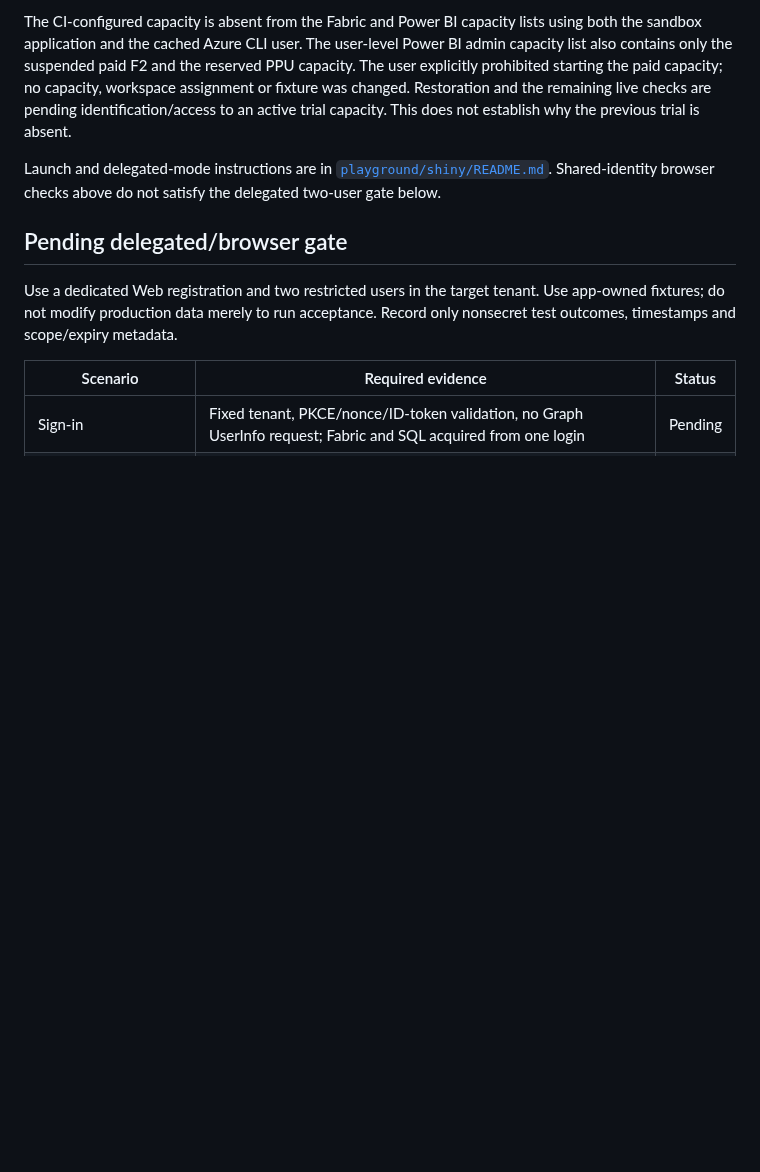
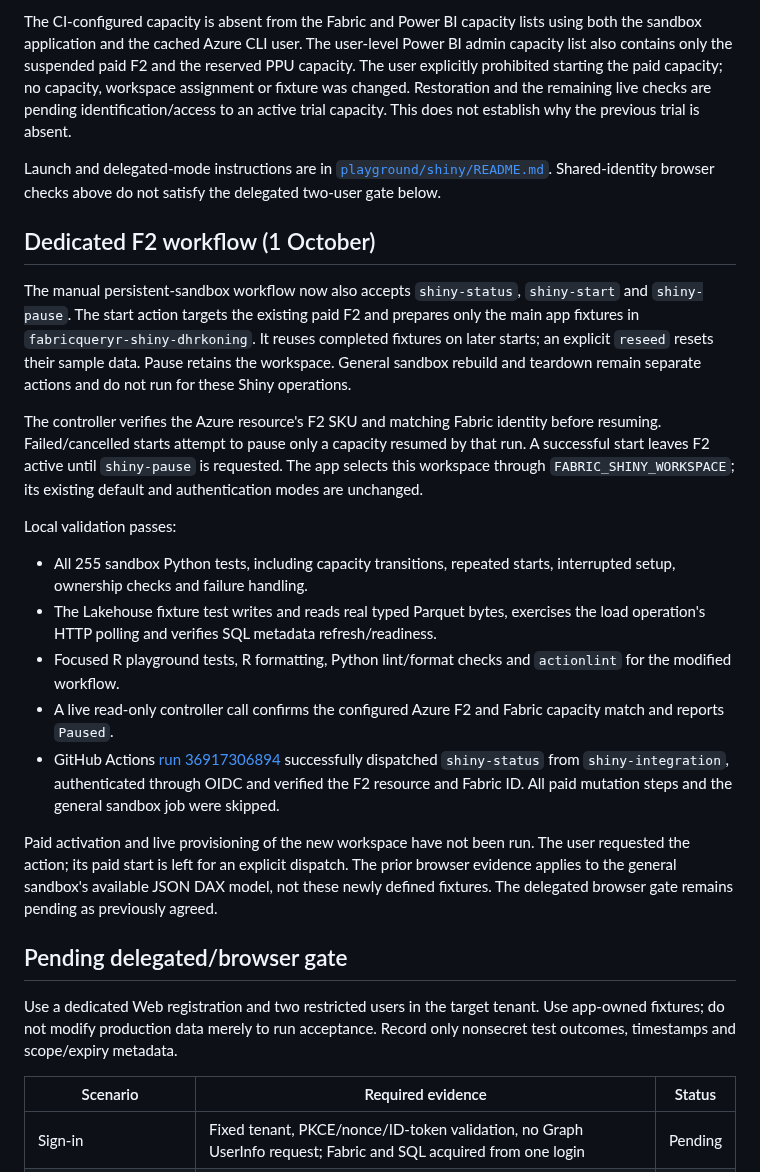
Before and after one commit to KennispuntTwente/fabricQueryR, a Markdown page: tools/design/shiny-fabric-acceptance.md, the part around the change. Drawn GitHub-style; blank space fills up the shorter version.

```diff
--- a/tools/design/shiny-fabric-acceptance.md
+++ b/tools/design/shiny-fabric-acceptance.md
@@ -202,6 +202,42 @@ Launch and delegated-mode instructions are in
 [`playground/shiny/README.md`](../../playground/shiny/README.md). Shared-identity
 browser checks above do not satisfy the delegated two-user gate below.
 
+## Dedicated F2 workflow (1 October)
+
+The manual persistent-sandbox workflow now also accepts `shiny-status`,
+`shiny-start` and `shiny-pause`. The start action targets the existing paid F2
+and prepares only the main app fixtures in `fabricqueryr-shiny-dhrkoning`.
+It reuses completed fixtures on later starts; an explicit `reseed` resets their
+sample data. Pause retains the workspace. General sandbox rebuild and teardown
+remain separate actions and do not run for these Shiny operations.
+
+The controller verifies the Azure resource's F2 SKU and matching Fabric identity
+before resuming. Failed/cancelled starts attempt to pause only a capacity resumed
+by that run. A successful start leaves F2 active until `shiny-pause` is requested.
+The app selects this workspace through `FABRIC_SHINY_WORKSPACE`; its existing
+default and authentication modes are unchanged.
+
+Local validation passes:
+
+- All 255 sandbox Python tests, including capacity transitions, repeated starts,
+  interrupted setup, ownership checks and failure handling.
+- The Lakehouse fixture test writes and reads real typed Parquet bytes, exercises
+  the load operation's HTTP polling and verifies SQL metadata refresh/readiness.
+- Focused R playground tests, R formatting, Python lint/format checks and
+  `actionlint` for the modified workflow.
+- A live read-only controller call confirms the configured Azure F2 and Fabric
+  capacity match and reports `Paused`.
+- GitHub Actions [run 36917306894](https://github.com/KennispuntTwente/fabricQueryR/actions/runs/36917306894)
+  successfully dispatched `shiny-status` from `shiny-integration`, authenticated
+  through OIDC and verified the F2 resource and Fabric ID. All paid mutation
+  steps and the general sandbox job were skipped.
+
+Paid activation and live provisioning of the new workspace have not been run.
+The user requested the action; its paid start is left for an explicit dispatch.
+The prior browser evidence applies to the general sandbox's available JSON DAX
+model, not these newly defined fixtures. The delegated browser gate remains
+pending as previously agreed.
+
 ## Pending delegated/browser gate
 
 Use a dedicated Web registration and two restricted users in the target tenant.
```
Also changed, not shown: playground/shiny/README.md (+63 -0 lines).
